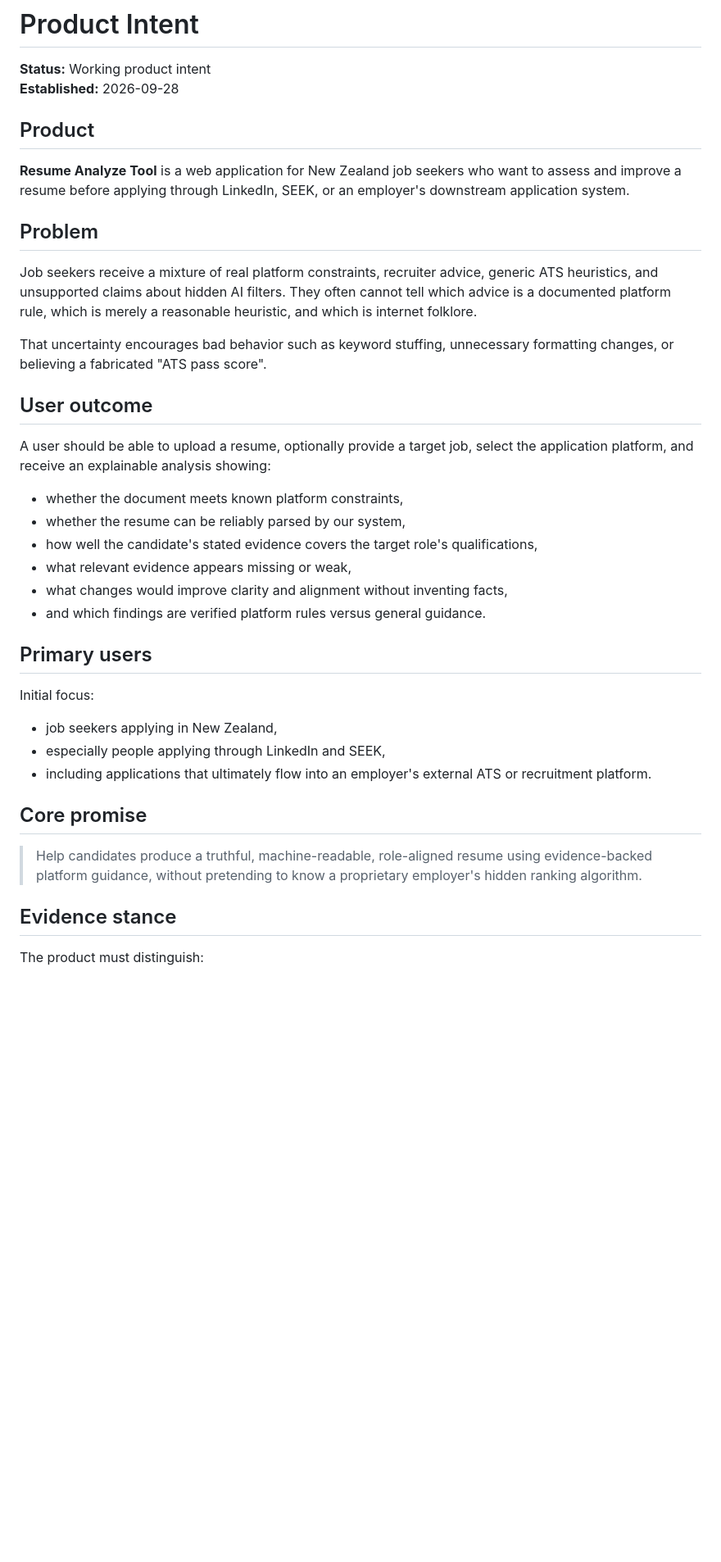
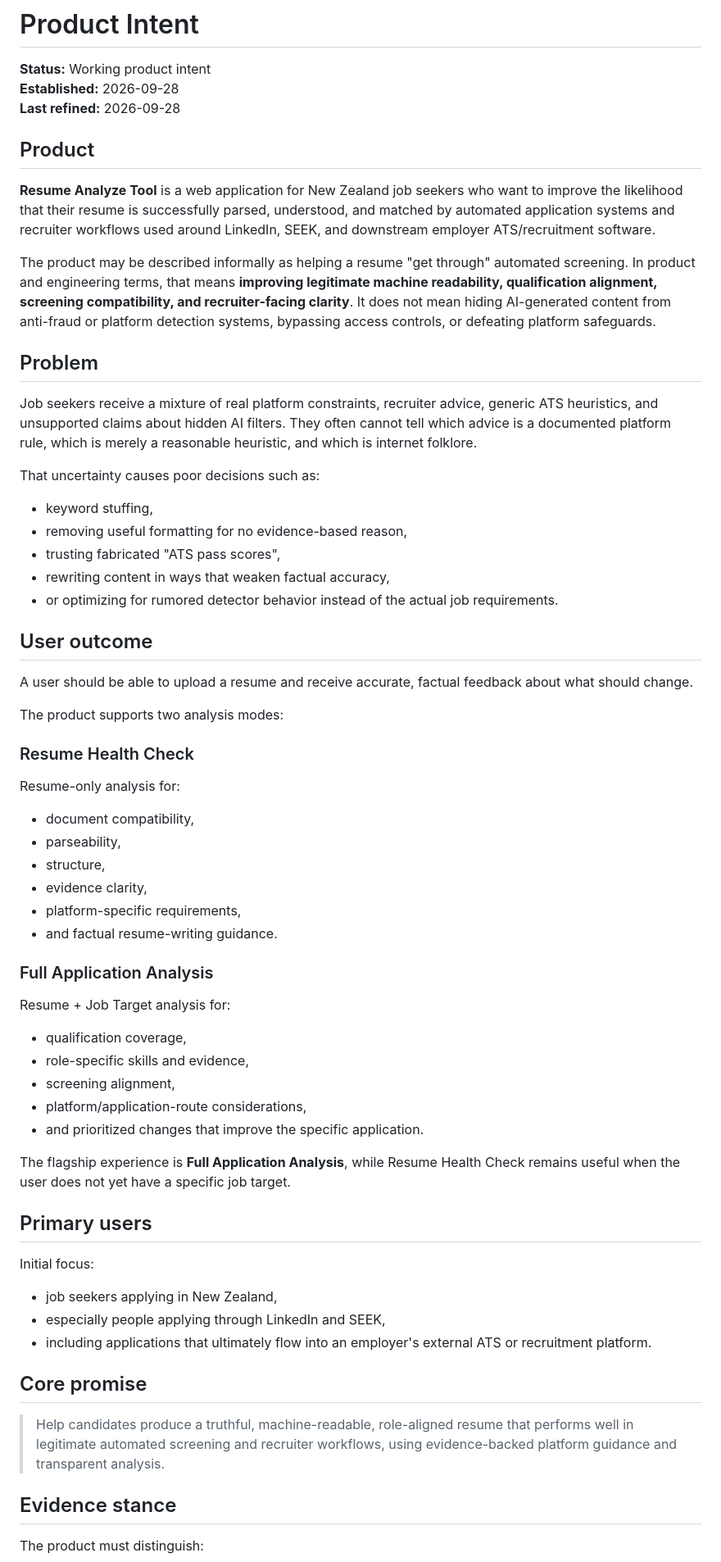
Before and after one commit to newstonnate-png/resume-analyze-tool, a Markdown page: docs/product/intent.md, the part around one of its changes. Shown at 82% size. Rendered like a GitHub page; blank space fills up the shorter version.

```diff
--- a/docs/product/intent.md
+++ b/docs/product/intent.md
@@ -2,39 +2,62 @@
 
 **Status:** Working product intent
 **Established:** 2026-09-28
+**Last refined:** 2026-09-28
 
 ## Product
 
-**Resume Analyze Tool** is a web application for New Zealand job seekers who want to assess and improve a resume before applying through LinkedIn, SEEK, or an employer's downstream application system.
+**Resume Analyze Tool** is a web application for New Zealand job seekers who want to improve the likelihood that their resume is successfully parsed, understood, and matched by automated application systems and recruiter workflows used around LinkedIn, SEEK, and downstream employer ATS/recruitment software.
+
+The product may be described informally as helping a resume "get through" automated screening. In product and engineering terms, that means **improving legitimate machine readability, qualification alignment, screening compatibility, and recruiter-facing clarity**. It does not mean hiding AI-generated content from anti-fraud or platform detection systems, bypassing access controls, or defeating platform safeguards.
 
 ## Problem
 
 Job seekers receive a mixture of real platform constraints, recruiter advice, generic ATS heuristics, and unsupported claims about hidden AI filters. They often cannot tell which advice is a documented platform rule, which is merely a reasonable heuristic, and which is internet folklore.
 
-That uncertainty encourages bad behavior such as keyword stuffing, unnecessary formatting changes, or believing a fabricated "ATS pass score".
+That uncertainty causes poor decisions such as:
+- keyword stuffing,
+- removing useful formatting for no evidence-based reason,
+- trusting fabricated "ATS pass scores",
+- rewriting content in ways that weaken factual accuracy,
+- or optimizing for rumored detector behavior instead of the actual job requirements.
 
 ## User outcome
 
-A user should be able to upload a resume, optionally provide a target job, select the application platform, and receive an explainable analysis showing:
+A user should be able to upload a resume and receive accurate, factual feedback about what should change.
 
-- whether the document meets known platform constraints,
-- whether the resume can be reliably parsed by our system,
-- how well the candidate's stated evidence covers the target role's qualifications,
-- what relevant evidence appears missing or weak,
-- what changes would improve clarity and alignment without inventing facts,
-- and which findings are verified platform rules versus general guidance.
+The product supports two analysis modes:
+
+### Resume Health Check
+
+Resume-only analysis for:
+- document compatibility,
+- parseability,
+- structure,
+- evidence clarity,
+- platform-specific requirements,
+- and factual resume-writing guidance.
+
+### Full Application Analysis
+
+Resume + Job Target analysis for:
+- qualification coverage,
+- role-specific skills and evidence,
+- screening alignment,
+- platform/application-route considerations,
+- and prioritized changes that improve the specific application.
+
+The flagship experience is **Full Application Analysis**, while Resume Health Check remains useful when the user does not yet have a specific job target.
 
 ## Primary users
 
 Initial focus:
-
 - job seekers applying in New Zealand,
 - especially people applying through LinkedIn and SEEK,
 - including applications that ultimately flow into an employer's external ATS or recruitment platform.
 
 ## Core promise
 
-> Help candidates produce a truthful, machine-readable, role-aligned resume using evidence-backed platform guidance, without pretending to know a proprietary employer's hidden ranking algorithm.
+> Help candidates produce a truthful, machine-readable, role-aligned resume that performs well in legitimate automated screening and recruiter workflows, using evidence-backed platform guidance and transparent analysis.
 
 ## Evidence stance
 
```
Also changed, not shown: other parts of docs/product/intent.md (+72 -27 lines).
